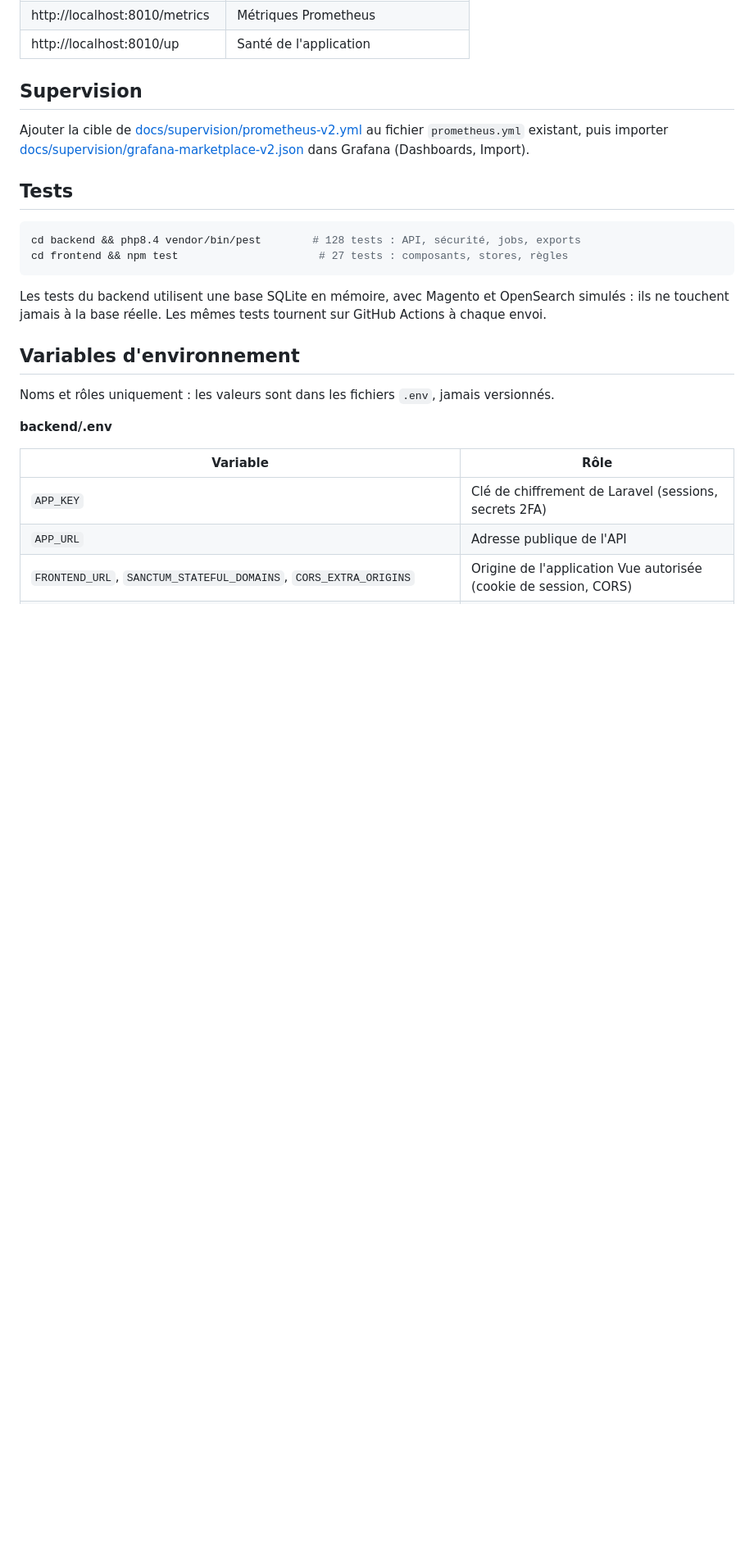
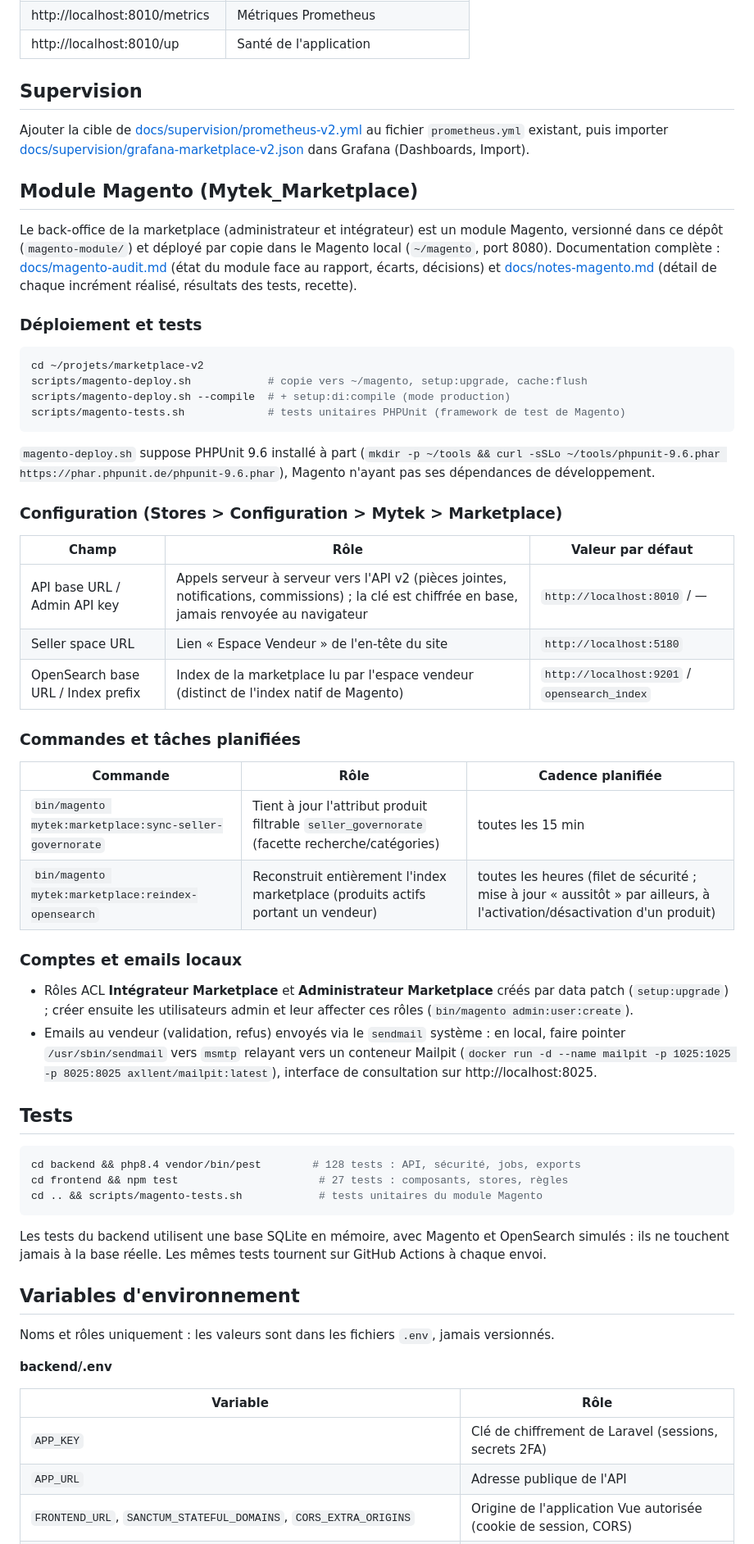
Before and after one commit to alaeddinebelhadjamor/marketplace, a Markdown page: README.md, the part around one of its changes. Shown at 82% size. Drawn GitHub-style; blank space fills up the shorter version.

Commit message:
Documentation : installation et déploiement du module Magento dans le README
Étape 4 de la mission : met à jour README.md avec le module Magento
(magento-module/), déjà documenté en détail dans docs/magento-audit.md et
docs/notes-magento.md tout au long des incréments précédents.

- Organisation du dépôt, services (Mailpit) et ports mis à jour.
- Nouvelle section « Module Magento » : déploiement et tests
  (scripts/magento-deploy.sh, scripts/magento-tests.sh), configuration
  (Stores > Configuration > Mytek > Marketplace), commandes et tâches
  planifiées, rôles ACL, emails locaux (Mailpit).
- Liens vers docs/magento-audit.md et docs/notes-magento.md.

````diff
--- a/README.md
+++ b/README.md
@@ -125,11 +130,59 @@ au fichier `prometheus.yml` existant, puis importer
 [docs/supervision/grafana-marketplace-v2.json](docs/supervision/grafana-marketplace-v2.json)
 dans Grafana (Dashboards, Import).
 
+## Module Magento (Mytek_Marketplace)
+
+Le back-office de la marketplace (administrateur et intégrateur) est un module Magento,
+versionné dans ce dépôt (`magento-module/`) et déployé par copie dans le Magento local
+(`~/magento`, port 8080). Documentation complète : [docs/magento-audit.md](docs/magento-audit.md)
+(état du module face au rapport, écarts, décisions) et
+[docs/notes-magento.md](docs/notes-magento.md) (détail de chaque incrément réalisé, résultats
+des tests, recette).
+
+### Déploiement et tests
+
+```bash
+cd ~/projets/marketplace-v2
+scripts/magento-deploy.sh            # copie vers ~/magento, setup:upgrade, cache:flush
+scripts/magento-deploy.sh --compile  # + setup:di:compile (mode production)
+scripts/magento-tests.sh             # tests unitaires PHPUnit (framework de test de Magento)
+```
+
+`magento-deploy.sh` suppose PHPUnit 9.6 installé à part
+(`mkdir -p ~/tools && curl -sSLo ~/tools/phpunit-9.6.phar https://phar.phpunit.de/phpunit-9.6.phar`),
+Magento n'ayant pas ses dépendances de développement.
+
+### Configuration (Stores > Configuration > Mytek > Marketplace)
+
+| Champ | Rôle | Valeur par défaut |
+|---|---|---|
+| API base URL / Admin API key | Appels serveur à serveur vers l'API v2 (pièces jointes, notifications, commissions) ; la clé est chiffrée en base, jamais renvoyée au navigateur | `http://localhost:8010` / — |
+| Seller space URL | Lien « Espace Vendeur » de l'en-tête du site | `http://localhost:5180` |
+| OpenSearch base URL / Index prefix | Index de la marketplace lu par l'espace vendeur (distinct de l'index natif de Magento) | `http://localhost:9201` / `opensearch_index` |
+
+### Commandes et tâches planifiées
+
+| Commande | Rôle | Cadence planifiée |
+|---|---|---|
+| `bin/magento mytek:marketplace:sync-seller-governorate` | Tient à jour l'attribut produit filtrable `seller_governorate` (facette recherche/catégories) | toutes les 15 min |
+| `bin/magento mytek:marketplace:reindex-opensearch` | Reconstruit entièrement l'index marketplace (produits actifs portant un vendeur) | toutes les heures (filet de sécurité ; mise à jour « aussitôt » par ailleurs, à l'activation/désactivation d'un produit) |
+
+### Comptes et emails locaux
+
+- Rôles ACL **Intégrateur Marketplace** et **Administrateur Marketplace** créés par data patch
+  (`setup:upgrade`) ; créer ensuite les utilisateurs admin et leur affecter ces rôles
+  (`bin/magento admin:user:create`).
+- Emails au vendeur (validation, refus) envoyés via le `sendmail` système : en local, faire
+  pointer `/usr/sbin/sendmail` vers `msmtp` relayant vers un conteneur Mailpit
+  (`docker run -d --name mailpit -p 1025:1025 -p 8025:8025 axllent/mailpit:latest`), interface
+  de consultation sur http://localhost:8025.
+
 ## Tests
 
 ```bash
 cd backend && php8.4 vendor/bin/pest        # 128 tests : API, sécurité, jobs, exports
 cd frontend && npm test                      # 27 tests : composants, stores, règles
+cd .. && scripts/magento-tests.sh            # tests unitaires du module Magento
 ```
 
 Les tests du backend utilisent une base SQLite en mémoire, avec Magento et OpenSearch simulés :
````
Also changed, not shown: other parts of README.md (+11 -4 lines).
